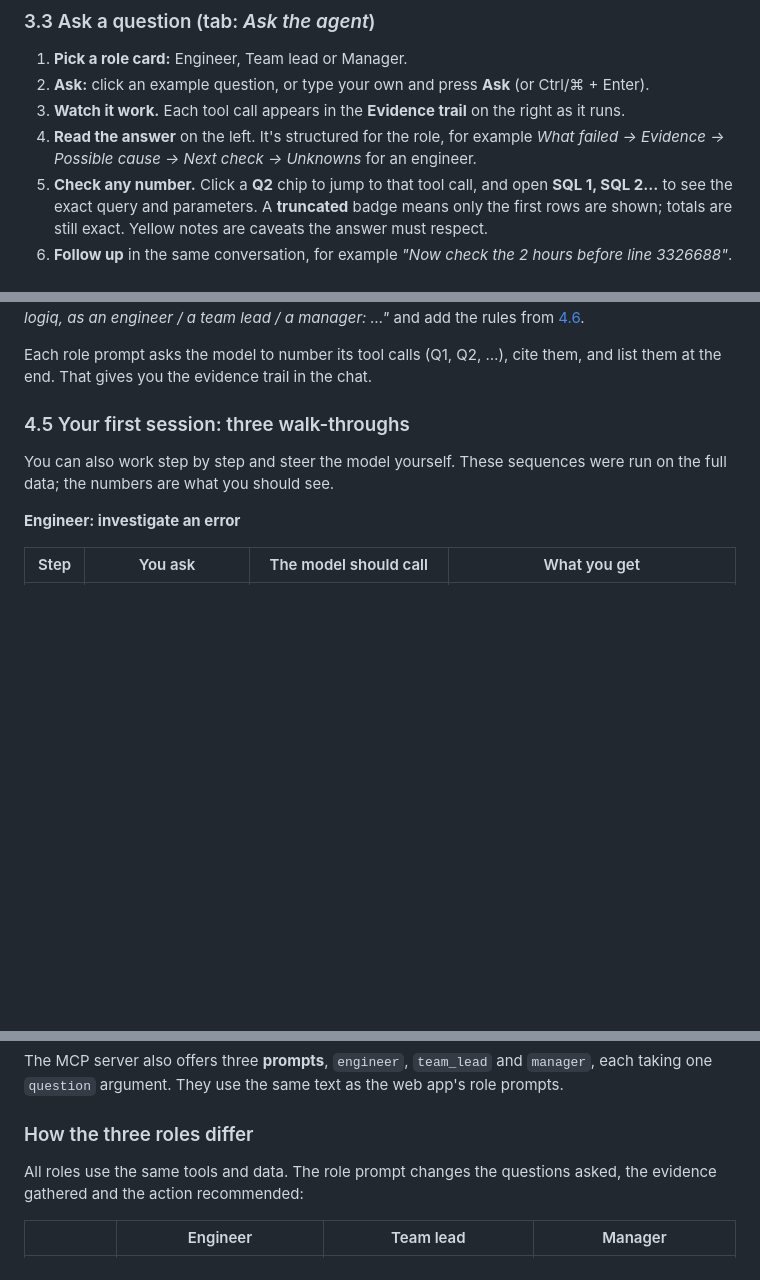
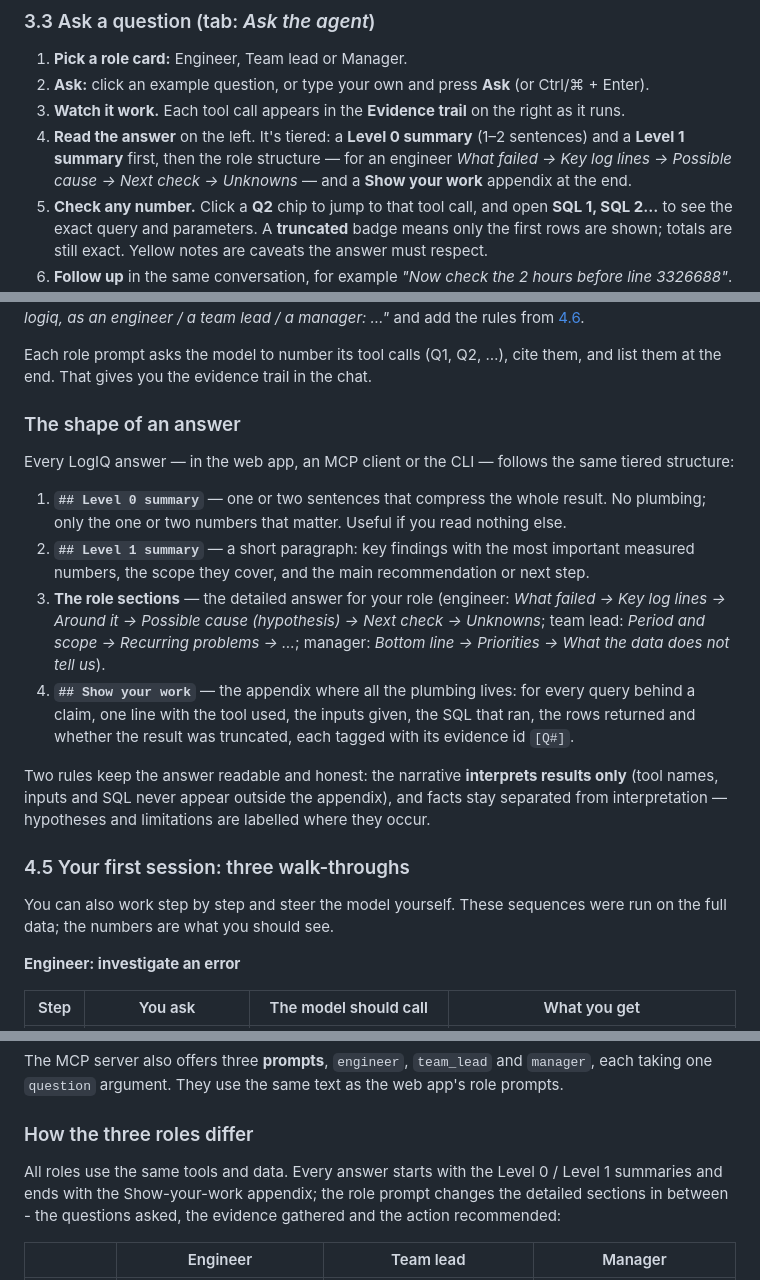
Before and after one commit to kiranbabuthatha/LogIQ_Hackathon, a Markdown page: README.md, 3 parts joined by grey strips. Rendered like a GitHub page; blank space fills up the shorter version.

Commit message:
docs: README documents the tiered answer structure (L0/L1 summary, role sections, show-your-work appendix)

```diff
--- a/README.md
+++ b/README.md
@@ -221,7 +221,9 @@ configured. If you see **Agent offline**, the banner says which setting is missi
 1. **Pick a role card:** Engineer, Team lead or Manager.
 2. **Ask:** click an example question, or type your own and press **Ask** (or Ctrl/⌘ + Enter).
 3. **Watch it work.** Each tool call appears in the **Evidence trail** on the right as it runs.
-4. **Read the answer** on the left. It's structured for the role, for example *What failed → Evidence → Possible cause → Next check → Unknowns* for an engineer.
+4. **Read the answer** on the left. It's tiered: a **Level 0 summary** (1–2 sentences) and a **Level 1 summary** first, then
+   the role structure — for an engineer *What failed → Key log lines → Possible cause → Next check → Unknowns* — and a
+   **Show your work** appendix at the end.
 5. **Check any number.** Click a **Q2** chip to jump to that tool call, and open **SQL 1, SQL 2…** to see the exact query and parameters. A **truncated** badge means only the first rows are shown; totals are still exact. Yellow notes are caveats the answer must respect.
 6. **Follow up** in the same conversation, for example *"Now check the 2 hours before line 3326688"*. Press **New** to start over.
 
@@ -376,6 +378,25 @@ In that case, start your message with *"Using logiq, as an engineer / a team lea
 
 Each role prompt asks the model to number its tool calls (Q1, Q2, …), cite them, and list them at the end. That gives you the
 evidence trail in the chat.
+
+### The shape of an answer
+
+Every LogIQ answer — in the web app, an MCP client or the CLI — follows the same tiered structure:
+
+1. **`## Level 0 summary`** — one or two sentences that compress the whole result. No plumbing; only the one or two
+   numbers that matter. Useful if you read nothing else.
+2. **`## Level 1 summary`** — a short paragraph: key findings with the most important measured numbers, the scope they
+   cover, and the main recommendation or next step.
+3. **The role sections** — the detailed answer for your role (engineer: *What failed → Key log lines → Around it →
+   Possible cause (hypothesis) → Next check → Unknowns*; team lead: *Period and scope → Recurring problems → …*;
+   manager: *Bottom line → Priorities → What the data does not tell us*).
+4. **`## Show your work`** — the appendix where all the plumbing lives: for every query behind a claim, one line with
+   the tool used, the inputs given, the SQL that ran, the rows returned and whether the result was truncated, each
+   tagged with its evidence id `[Q#]`.
+
+Two rules keep the answer readable and honest: the narrative **interprets results only** (tool names, inputs and SQL
+never appear outside the appendix), and facts stay separated from interpretation — hypotheses and limitations are
+labelled where they occur.
 
 ### 4.5 Your first session: three walk-throughs
 
@@ -578,7 +599,7 @@ The MCP server also offers three **prompts**, `engineer`, `team_lead` and `manag
 
 ### How the three roles differ
 
-All roles use the same tools and data. The role prompt changes the questions asked, the evidence gathered and the action recommended:
+All roles use the same tools and data. Every answer starts with the Level 0 / Level 1 summaries and ends with the Show-your-work appendix; the role prompt changes the detailed sections in between - the questions asked, the evidence gathered and the action recommended:
 
 | | Engineer | Team lead | Manager |
 |---|---|---|---|
```
